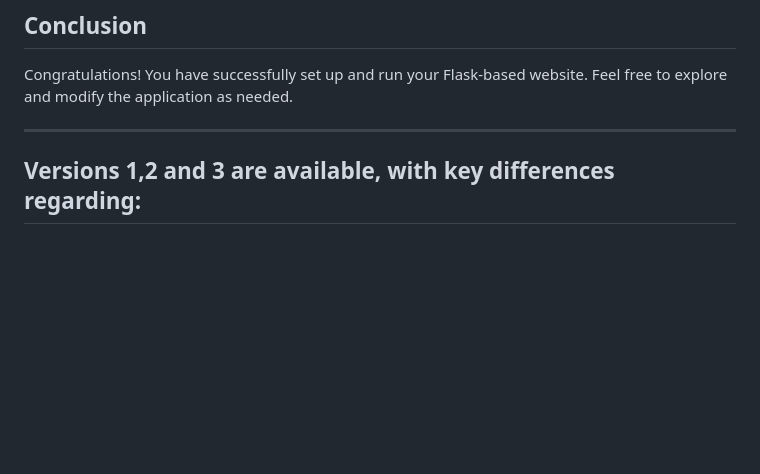
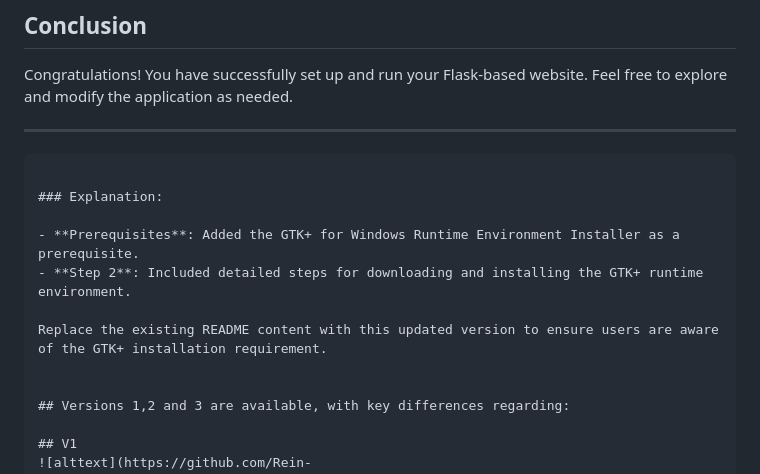
Before and after one commit to Rein-C/ScheduleViewerMaker, a Markdown page: README.md, the part around one of its changes. Drawn GitHub-style; blank space fills up the shorter version.

````diff
--- a/README.md
+++ b/README.md
@@ -99,7 +105,14 @@ If you encounter any issues, here are a few common problems and their solutions:
 Congratulations! You have successfully set up and run your Flask-based website. Feel free to explore and modify the application as needed.
 
 ---
+```
 
+### Explanation:
+
+- **Prerequisites**: Added the GTK+ for Windows Runtime Environment Installer as a prerequisite.
+- **Step 2**: Included detailed steps for downloading and installing the GTK+ runtime environment.
+
+Replace the existing README content with this updated version to ensure users are aware of the GTK+ installation requirement.
 
 
 ## Versions 1,2 and 3 are available, with key differences regarding:
````
Also changed, not shown: other parts of README.md (+12 -6 lines).
